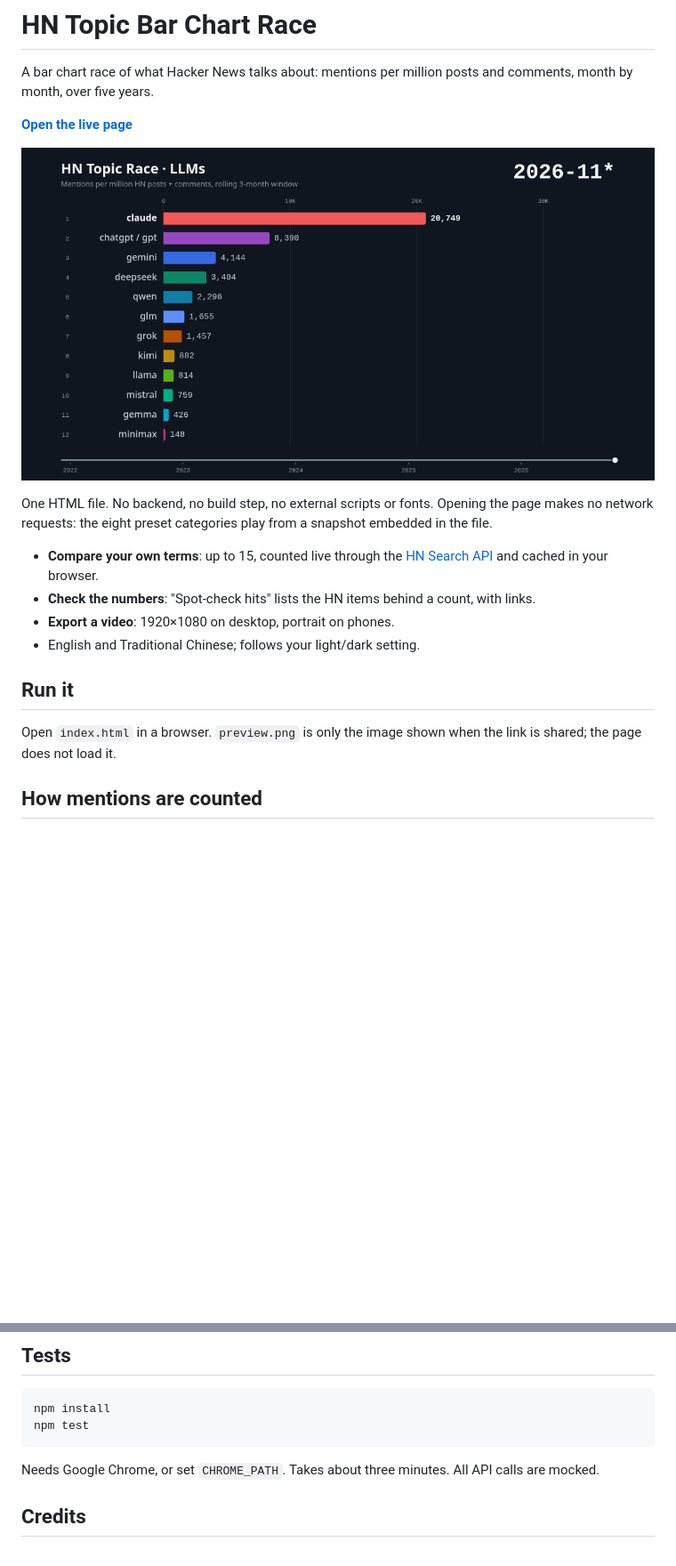
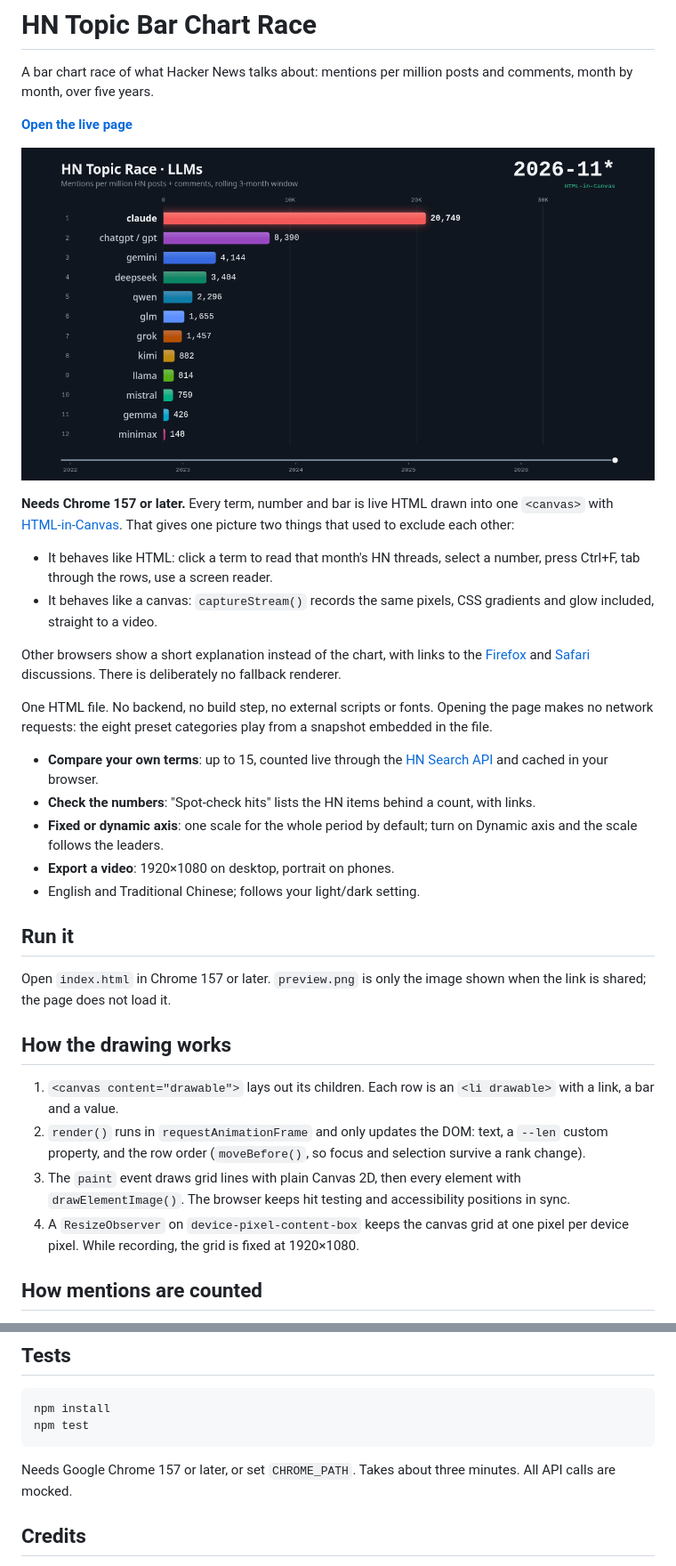
Before and after one commit to ianTPE/hn-topic-race, a Markdown page: README.md, 2 parts joined by grey strips. Shown at 89% size. Rendered like a GitHub page; pictures changed too: preview.png; blank space fills up the shorter version.

````diff
--- a/README.md
+++ b/README.md
@@ -6,16 +6,31 @@ A bar chart race of what Hacker News talks about: mentions per million posts and
 
 [![Bar chart race frame ranking LLM names by Hacker News mentions](preview.png)](https://iantpe.github.io/hn-topic-race/)
 
+**Needs Chrome 157 or later.** Every term, number and bar is live HTML drawn into one `<canvas>` with [HTML-in-Canvas](https://github.com/WICG/html-in-canvas). That gives one picture two things that used to exclude each other:
+
+- It behaves like HTML: click a term to read that month's HN threads, select a number, press Ctrl+F, tab through the rows, use a screen reader.
+- It behaves like a canvas: `captureStream()` records the same pixels, CSS gradients and glow included, straight to a video.
+
+Other browsers show a short explanation instead of the chart, with links to the [Firefox](https://github.com/mozilla/standards-positions/issues/1076) and [Safari](https://github.com/WebKit/standards-positions/issues/630) discussions. There is deliberately no fallback renderer.
+
 One HTML file. No backend, no build step, no external scripts or fonts. Opening the page makes no network requests: the eight preset categories play from a snapshot embedded in the file.
 
 - **Compare your own terms**: up to 15, counted live through the [HN Search API](https://hn.algolia.com/api) and cached in your browser.
 - **Check the numbers**: "Spot-check hits" lists the HN items behind a count, with links.
+- **Fixed or dynamic axis**: one scale for the whole period by default; turn on Dynamic axis and the scale follows the leaders.
 - **Export a video**: 1920×1080 on desktop, portrait on phones.
 - English and Traditional Chinese; follows your light/dark setting.
 
 ## Run it
 
-Open `index.html` in a browser. `preview.png` is only the image shown when the link is shared; the page does not load it.
+Open `index.html` in Chrome 157 or later. `preview.png` is only the image shown when the link is shared; the page does not load it.
+
+## How the drawing works
+
+1. `<canvas content="drawable">` lays out its children. Each row is an `<li drawable>` with a link, a bar and a value.
+2. `render()` runs in `requestAnimationFrame` and only updates the DOM: text, a `--len` custom property, and the row order (`moveBefore()`, so focus and selection survive a rank change).
+3. The `paint` event draws grid lines with plain Canvas 2D, then every element with `drawElementImage()`. The browser keeps hit testing and accessibility positions in sync.
+4. A `ResizeObserver` on `device-pixel-content-box` keeps the canvas grid at one pixel per device pixel. While recording, the grid is fixed at 1920×1080.
 
 ## How mentions are counted
 
@@ -44,7 +59,7 @@ npm install
 npm test
 ```
 
-Needs Google Chrome, or set `CHROME_PATH`. Takes about three minutes. All API calls are mocked.
+Needs Google Chrome 157 or later, or set `CHROME_PATH`. Takes about three minutes. All API calls are mocked.
 
 ## Credits
 
````
Also changed, not shown: 8 other files.
